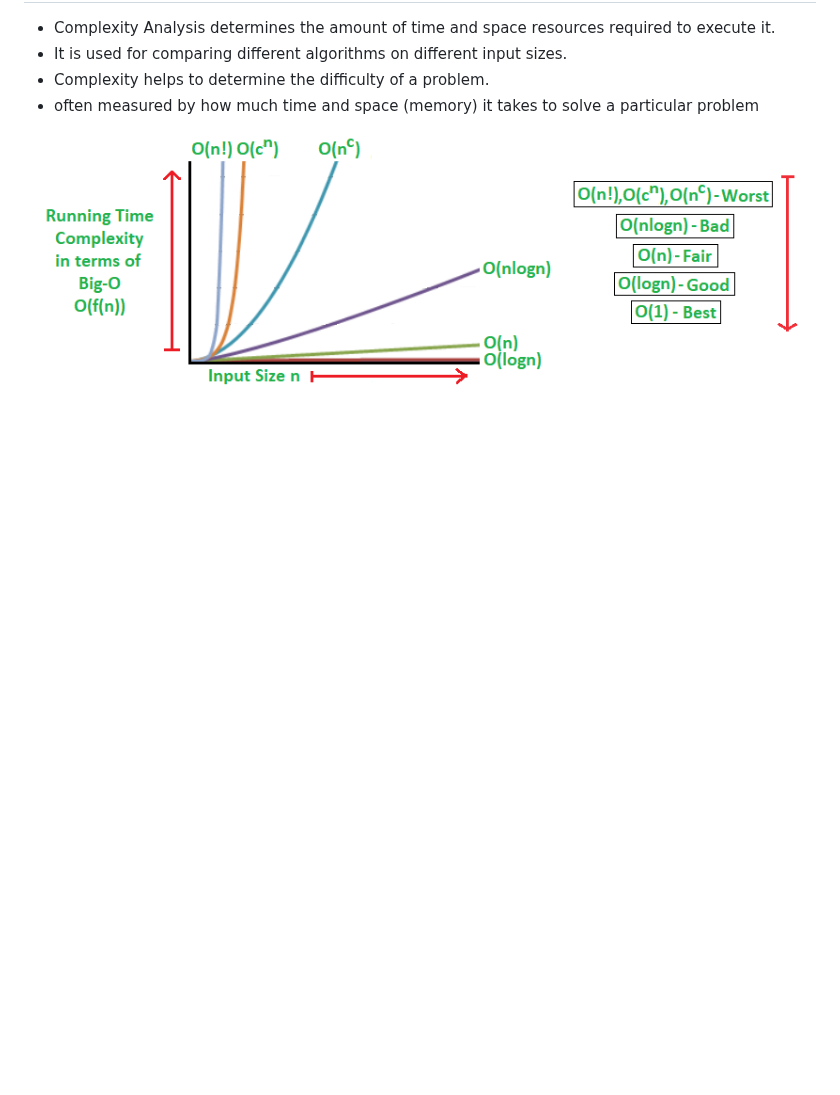
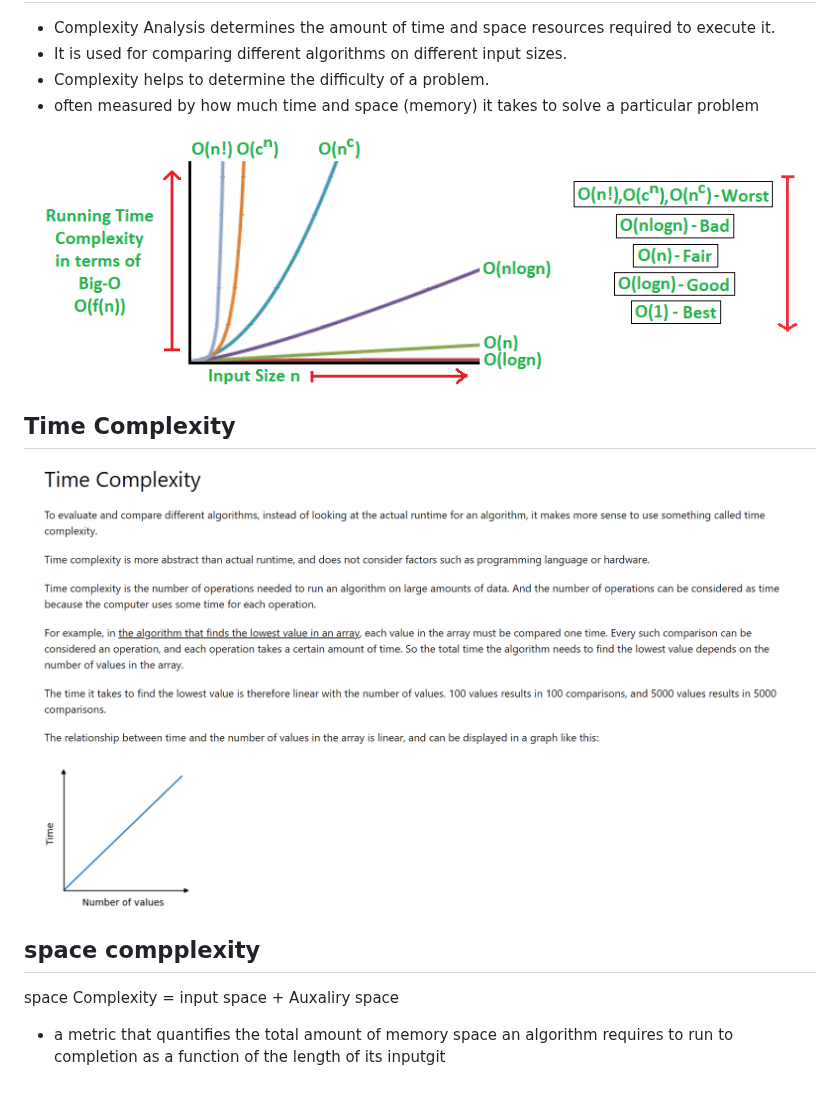
Before and after one commit to KamalAboueidd/Advanced-DSA, a Markdown page: README.md, the part around the change. Rendered like a GitHub page; pictures changed too: TimeComplexity.png (added); blank space fills up the shorter version.

Commit message:
Space & time Complexity

```diff
--- a/README.md
+++ b/README.md
@@ -653,3 +653,11 @@ Measures how much extra memory (RAM) an algorithm consumes relative to the input
 - often measured by how much time and space (memory) it takes to solve a particular problem
 
 ![Complexity](Complexitypng.png)
+
+## Time Complexity
+![Complexity](TimeComplexity.png)
+
+## space compplexity
+
+ space Complexity = input space + Auxaliry space
+ - a metric that quantifies the total amount of memory space an algorithm requires to run to completion as a function of the length of its inputgit
```
